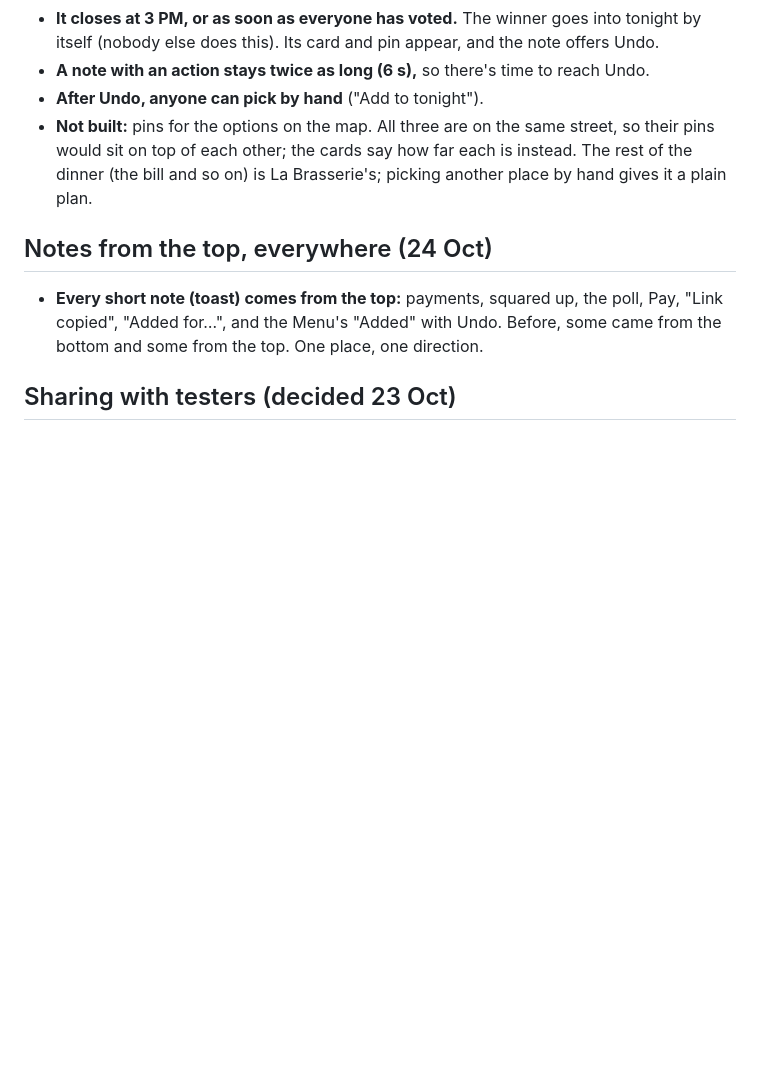
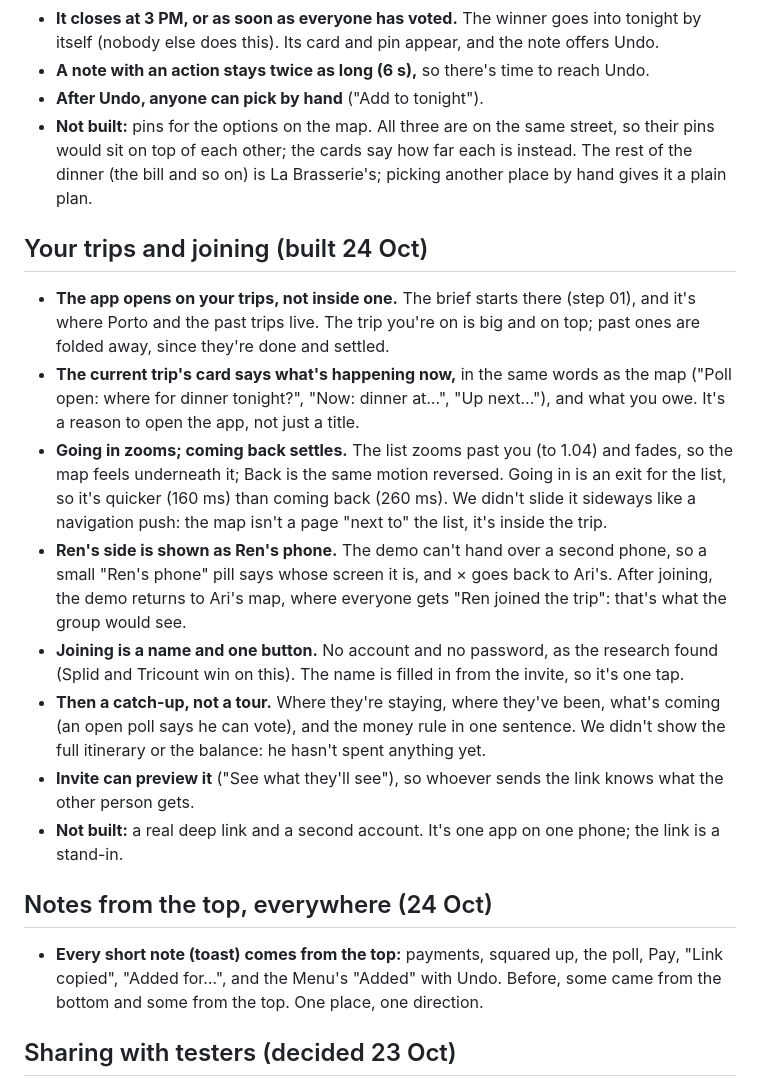
Before and after one commit to bogstebole/tripup, a Markdown page: DECISIONS.md, the part around the change. Drawn GitHub-style; blank space fills up the shorter version.

Commit message:
Docs for 1.26: versions, decisions, all 11 story steps covered
Co-Authored-By: Claude Opus 5.5 <noreply@anthropic.com>

```diff
--- a/DECISIONS.md
+++ b/DECISIONS.md
@@ -144,6 +144,17 @@ From the competitor research (`process/research/tripup-competitive-research-v3-e
 - **After Undo, anyone can pick by hand** ("Add to tonight").
 - **Not built:** pins for the options on the map. All three are on the same street, so their pins would sit on top of each other; the cards say how far each is instead. The rest of the dinner (the bill and so on) is La Brasserie's; picking another place by hand gives it a plain plan.
 
+## Your trips and joining (built 24 Oct)
+
+- **The app opens on your trips, not inside one.** The brief starts there (step 01), and it's where Porto and the past trips live. The trip you're on is big and on top; past ones are folded away, since they're done and settled.
+- **The current trip's card says what's happening now,** in the same words as the map ("Poll open: where for dinner tonight?", "Now: dinner at…", "Up next…"), and what you owe. It's a reason to open the app, not just a title.
+- **Going in zooms; coming back settles.** The list zooms past you (to 1.04) and fades, so the map feels underneath it; Back is the same motion reversed. Going in is an exit for the list, so it's quicker (160 ms) than coming back (260 ms). We didn't slide it sideways like a navigation push: the map isn't a page "next to" the list, it's inside the trip.
+- **Ren's side is shown as Ren's phone.** The demo can't hand over a second phone, so a small "Ren's phone" pill says whose screen it is, and × goes back to Ari's. After joining, the demo returns to Ari's map, where everyone gets "Ren joined the trip": that's what the group would see.
+- **Joining is a name and one button.** No account and no password, as the research found (Splid and Tricount win on this). The name is filled in from the invite, so it's one tap.
+- **Then a catch-up, not a tour.** Where they're staying, where they've been, what's coming (an open poll says he can vote), and the money rule in one sentence. We didn't show the full itinerary or the balance: he hasn't spent anything yet.
+- **Invite can preview it** ("See what they'll see"), so whoever sends the link knows what the other person gets.
+- **Not built:** a real deep link and a second account. It's one app on one phone; the link is a stand-in.
+
 ## Notes from the top, everywhere (24 Oct)
 
 - **Every short note (toast) comes from the top:** payments, squared up, the poll, Pay, "Link copied", "Added for…", and the Menu's "Added" with Undo. Before, some came from the bottom and some from the top. One place, one direction.
```
Also changed, not shown: USER-STORIES.md (+4 -4 lines), VERSIONS.md (+15 -0 lines).
